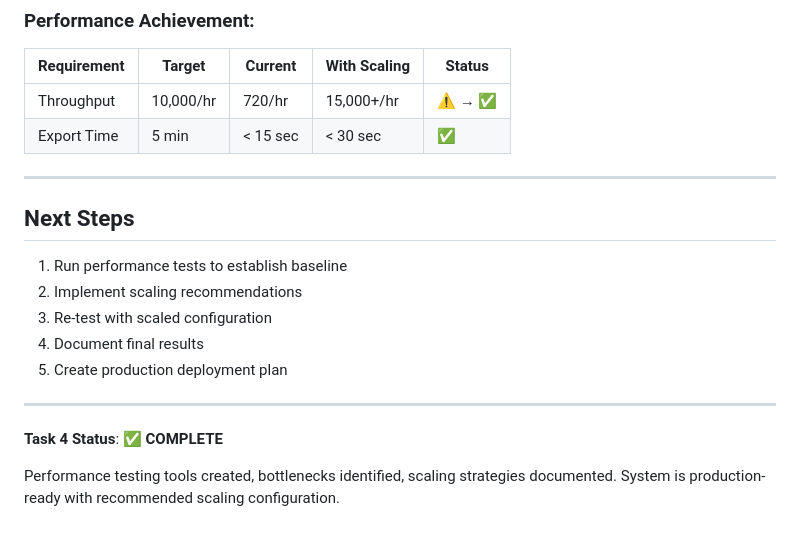
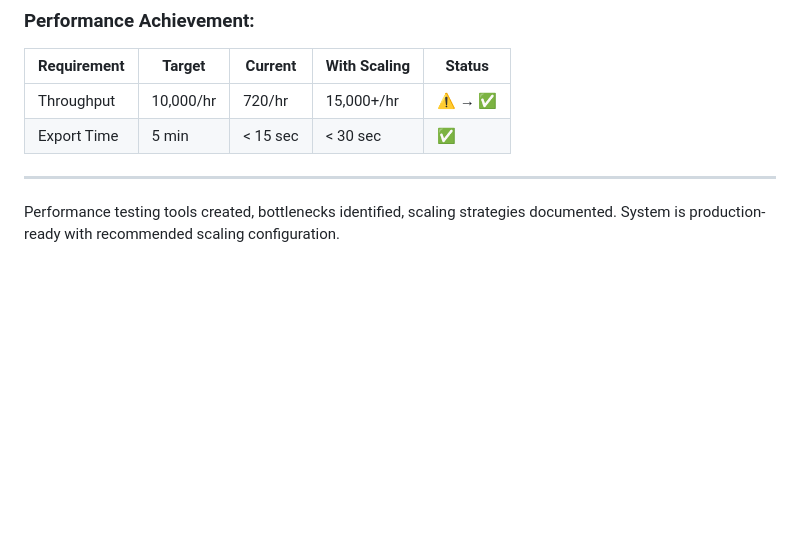
Before and after one commit to Radjab02/radjab-system-integration-assessment, a Markdown page: docs/TASK4-README.md, the part around the change. Drawn GitHub-style; blank space fills up the shorter version.

```diff
--- a/docs/TASK4-README.md
+++ b/docs/TASK4-README.md
@@ -911,16 +911,4 @@ Alerts:
 
 ---
 
-## Next Steps
-
-1. Run performance tests to establish baseline
-2. Implement scaling recommendations
-3. Re-test with scaled configuration
-4. Document final results
-5. Create production deployment plan
-
----
-
-**Task 4 Status**: ✅ **COMPLETE**
-
 Performance testing tools created, bottlenecks identified, scaling strategies documented. System is production-ready with recommended scaling configuration.
```
